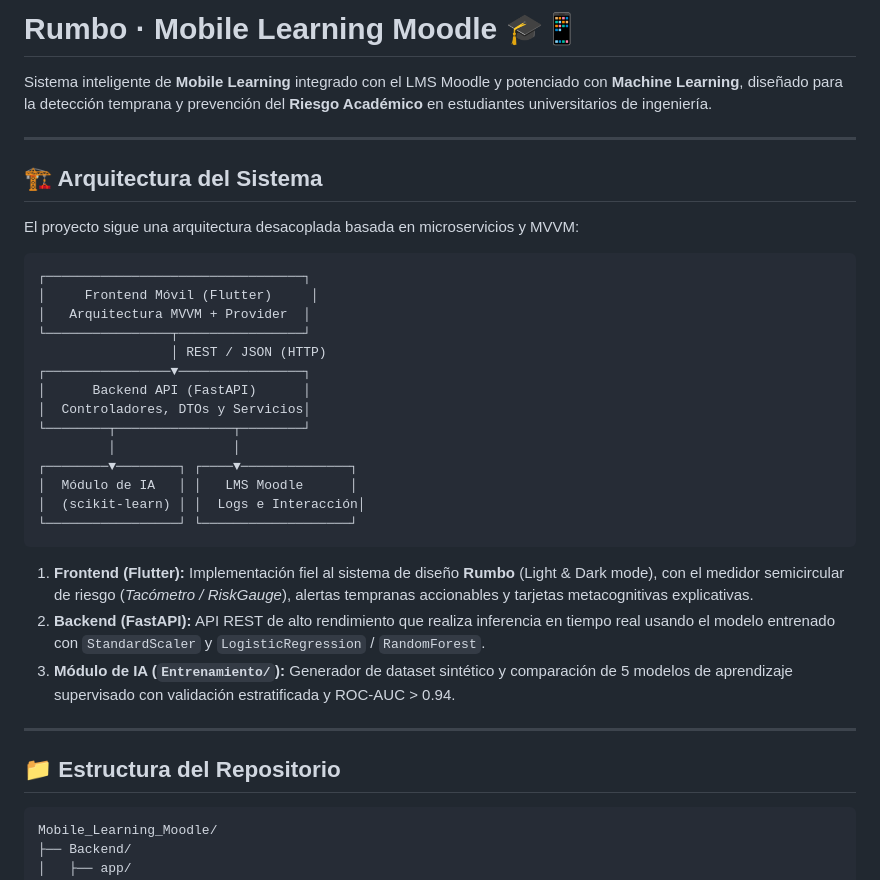
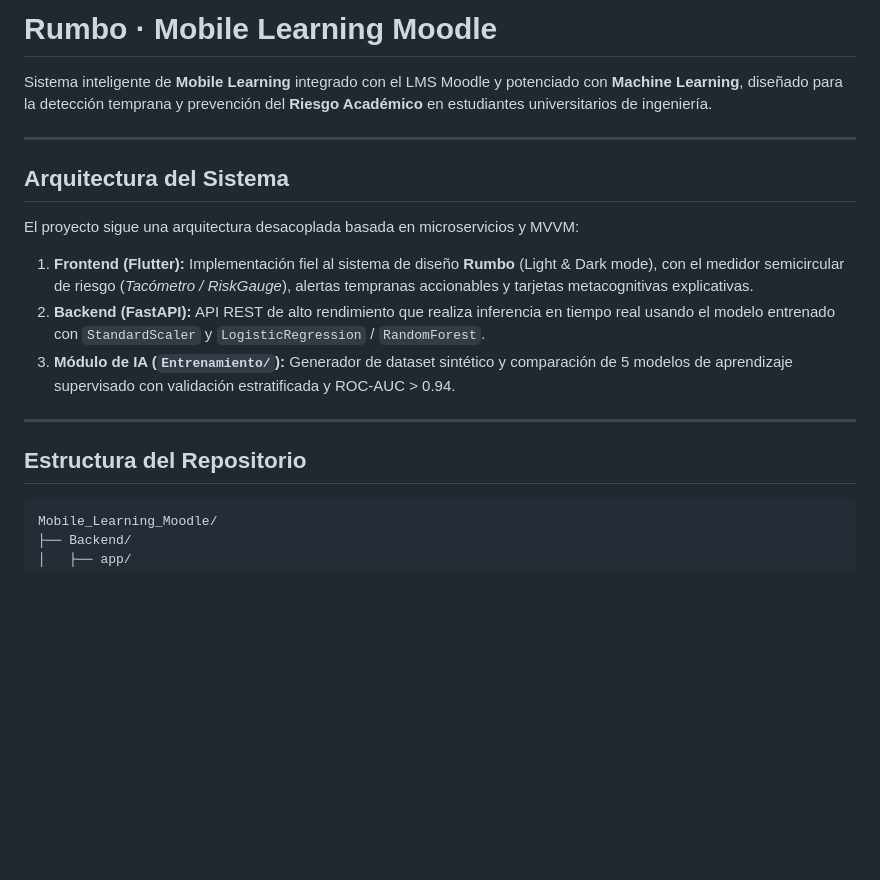
Before and after one commit to daecc/Mobile_Learning_Moodle, a Markdown page: README.md, the part around one of its changes. GitHub-like rendering; blank space fills up the shorter version.

Commit message:
Refactor README formatting and content
Updated the README to remove unnecessary symbols and improve formatting. Adjusted sections for clarity and consistency.

````diff
--- a/README.md
+++ b/README.md
@@ -1,29 +1,12 @@
-# Rumbo · Mobile Learning Moodle 🎓📱
+# Rumbo · Mobile Learning Moodle
 
 Sistema inteligente de **Mobile Learning** integrado con el LMS Moodle y potenciado con **Machine Learning**, diseñado para la detección temprana y prevención del **Riesgo Académico** en estudiantes universitarios de ingeniería.
 
 ---
 
-## 🏗️ Arquitectura del Sistema
+## Arquitectura del Sistema
 
 El proyecto sigue una arquitectura desacoplada basada en microservicios y MVVM:
-
-```
-┌─────────────────────────────────┐
-│     Frontend Móvil (Flutter)     │
-│   Arquitectura MVVM + Provider  │
-└────────────────┬────────────────┘
-                 │ REST / JSON (HTTP)
-┌────────────────▼────────────────┐
-│      Backend API (FastAPI)      │
-│  Controladores, DTOs y Servicios│
-└────────┬───────────────┬────────┘
-         │               │
-┌────────▼────────┐ ┌────▼──────────────┐
-│  Módulo de IA   │ │   LMS Moodle      │
-│  (scikit-learn) │ │  Logs e Interacción│
-└─────────────────┘ └───────────────────┘
-```
 
 1. **Frontend (Flutter):** Implementación fiel al sistema de diseño **Rumbo** (Light & Dark mode), con el medidor semicircular de riesgo (*Tacómetro / RiskGauge*), alertas tempranas accionables y tarjetas metacognitivas explicativas.
 2. **Backend (FastAPI):** API REST de alto rendimiento que realiza inferencia en tiempo real usando el modelo entrenado con `StandardScaler` y `LogisticRegression` / `RandomForest`.
@@ -31,7 +14,7 @@ El proyecto sigue una arquitectura desacoplada basada en microservicios y MVVM:
 
 ---
 
-## 📁 Estructura del Repositorio
+## Estructura del Repositorio
 
 ```text
 Mobile_Learning_Moodle/
````
Also changed, not shown: other parts of README.md (+2 -2 lines).
